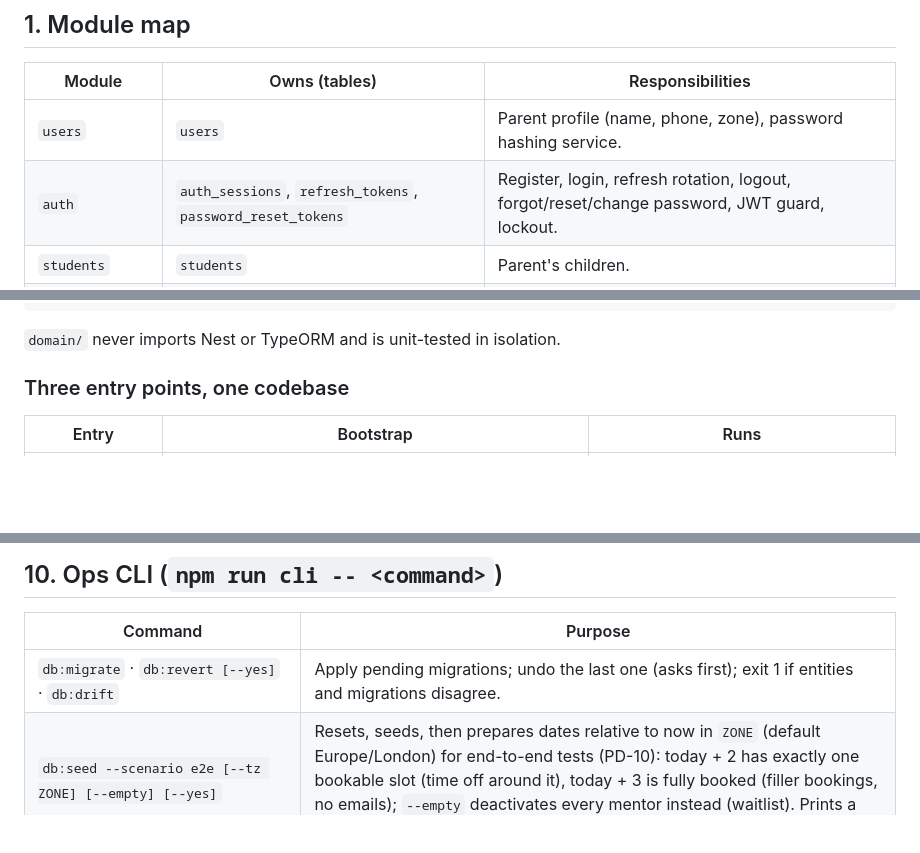
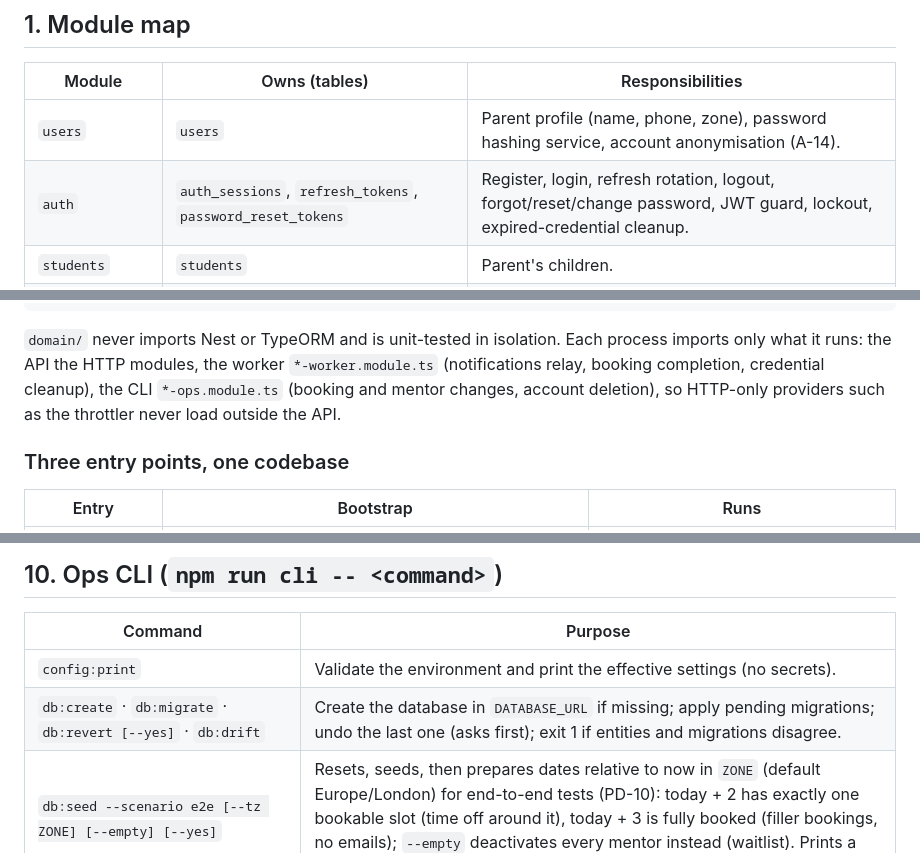
Before and after one commit to Medhashetty15/codeyoung-platform, a Markdown page: docs/03-backend-design.md, 3 parts joined by grey strips. Drawn GitHub-style; blank space fills up the shorter version.

````diff
--- a/docs/03-backend-design.md
+++ b/docs/03-backend-design.md
@@ -6,8 +6,8 @@
 
 | Module | Owns (tables) | Responsibilities |
 |--------|---------------|------------------|
-| `users` | `users` | Parent profile (name, phone, zone), password hashing service. |
-| `auth` | `auth_sessions`, `refresh_tokens`, `password_reset_tokens` | Register, login, refresh rotation, logout, forgot/reset/change password, JWT guard, lockout. |
+| `users` | `users` | Parent profile (name, phone, zone), password hashing service, account anonymisation (A-14). |
+| `auth` | `auth_sessions`, `refresh_tokens`, `password_reset_tokens` | Register, login, refresh rotation, logout, forgot/reset/change password, JWT guard, lockout, expired-credential cleanup. |
 | `students` | `students` | Parent's children. |
 | `mentors` | `mentors`, `mentor_availability_rules`, `mentor_time_off` | Mentor data + availability (written by ops CLI only in MVP). |
 | `availability` | *(read model)* | **Slot engine** (pure) + slots API. |
@@ -29,7 +30,10 @@ bookings/
 └── infra/           # TypeORM entities + repositories (incl. raw SQL for locking queries)
 ```
 
-`domain/` never imports Nest or TypeORM and is unit-tested in isolation.
+`domain/` never imports Nest or TypeORM and is unit-tested in isolation. Each process imports only
+what it runs: the API the HTTP modules, the worker `*-worker.module.ts` (notifications relay,
+booking completion, credential cleanup), the CLI `*-ops.module.ts` (booking and mentor changes,
+account deletion), so HTTP-only providers such as the throttler never load outside the API.
 
 ### Three entry points, one codebase
 
@@ -691,7 +695,8 @@ used by the API for validation and by the web app for parsing); fixture builders
 
 | Command | Purpose |
 |---------|---------|
-| `db:migrate` · `db:revert [--yes]` · `db:drift` | Apply pending migrations; undo the last one (asks first); exit 1 if entities and migrations disagree. |
+| `config:print` | Validate the environment and print the effective settings (no secrets). |
+| `db:create` · `db:migrate` · `db:revert [--yes]` · `db:drift` | Create the database in `DATABASE_URL` if missing; apply pending migrations; undo the last one (asks first); exit 1 if entities and migrations disagree. |
 | `db:seed --scenario e2e [--tz ZONE] [--empty] [--yes]` | Resets, seeds, then prepares dates relative to now in `ZONE` (default Europe/London) for end-to-end tests (PD-10): today + 2 has exactly one bookable slot (time off around it), today + 3 is fully booked (filler bookings, no emails); `--empty` deactivates every mentor instead (waitlist). Prints a JSON summary with the dates, the remaining slot and the demo login. |
 | `db:seed [--reset] [--yes]` | 10 IST mentors (evening/night windows covering US after-school + UK evenings, weekends), demo parent (Hannah Okafor, Europe/London) with children Leo and Maya. Idempotent; `--reset` empties every table first (asks first). Refused in production. |
 | `mentor:list` | Mentors with today's load. |
````
Also changed, not shown: other parts of docs/03-backend-design.md (+1 -0 lines), docs/02-architecture.md (+6 -4 lines).
